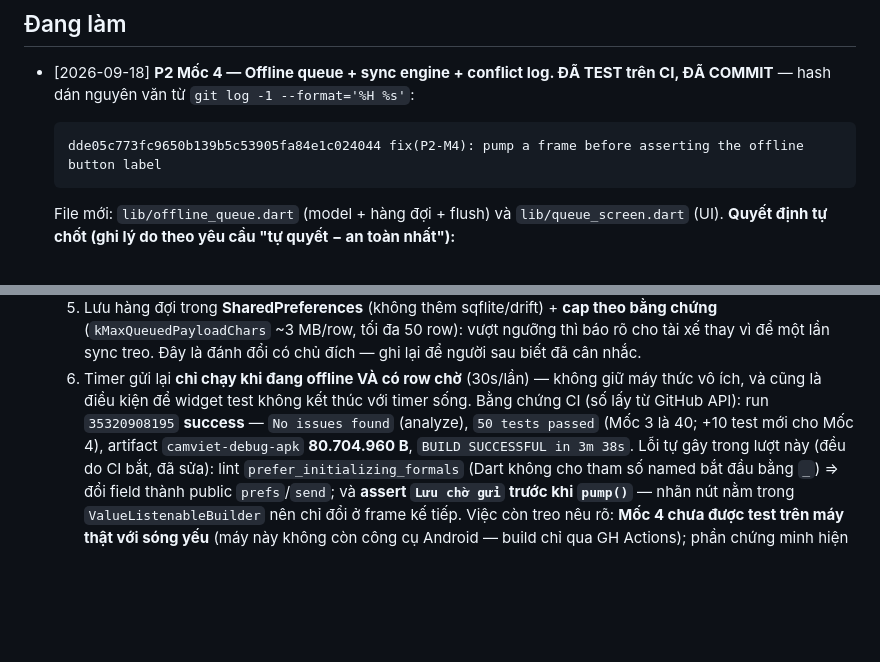
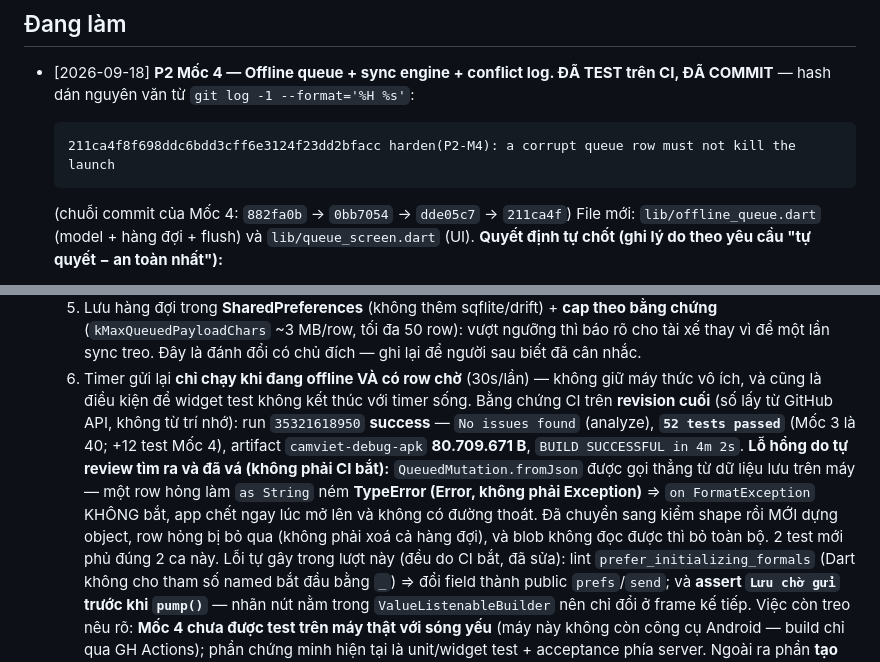
Before and after one commit to hoangsoft90/app_cam, a Markdown page: working.md, 2 parts joined by grey strips. Rendered like a GitHub page; blank space fills up the shorter version.

Commit message:
docs(P2-M4): record the verified revision and the review finding
Final green run 35321618950 on 211ca4f: analyze clean, 52 tests, APK 80,709,671 B.
The corrupt-row hole found in self-review is written down with its cause (a
TypeError is an Error, so the FormatException catch never saw it).

````diff
--- a/working.md
+++ b/working.md
@@ -7,8 +7,9 @@ Task đang làm / đã xong gần đây. Format ngày: `YYYY-MM-DD` (ISO). Dọn
 - [2026-09-18] **P2 Mốc 4 — Offline queue + sync engine + conflict log. ĐÃ TEST trên CI, ĐÃ COMMIT**
   — hash dán nguyên văn từ `git log -1 --format='%H %s'`:
   ```
-  dde05c773fc9650b139b5c53905fa84e1c024044 fix(P2-M4): pump a frame before asserting the offline button label
+  211ca4f8f698ddc6bdd3cff6e3124f23dd2bfacc harden(P2-M4): a corrupt queue row must not kill the launch
   ```
+  (chuỗi commit của Mốc 4: `882fa0b` → `0bb7054` → `dde05c7` → `211ca4f`)
   File mới: `lib/offline_queue.dart` (model + hàng đợi + flush) và `lib/queue_screen.dart` (UI).
   **Quyết định tự chốt (ghi lý do theo yêu cầu "tự quyết − an toàn nhất"):**
   1. **`isOnline` suy ra từ kết quả request thật**, KHÔNG dùng `connectivity_plus`. Lý do: probe interface
@@ -26,9 +27,14 @@ Task đang làm / đã xong gần đây. Format ngày: `YYYY-MM-DD` (ISO). Dọn
      một lần sync treo. Đây là đánh đổi có chủ đích — ghi lại để người sau biết đã cân nhắc.
   6. Timer gửi lại **chỉ chạy khi đang offline VÀ có row chờ** (30s/lần) — không giữ máy thức vô ích,
      và cũng là điều kiện để widget test không kết thúc với timer sống.
-  Bằng chứng CI (số lấy từ GitHub API): run `35320908195` **success** — `No issues found` (analyze),
-  `50 tests passed` (Mốc 3 là 40; +10 test mới cho Mốc 4), artifact `camviet-debug-apk`
-  **80.704.960 B**, `BUILD SUCCESSFUL in 3m 38s`.
+  Bằng chứng CI trên **revision cuối** (số lấy từ GitHub API, không từ trí nhớ): run `35321618950`
+  **success** — `No issues found` (analyze), **`52 tests passed`** (Mốc 3 là 40; +12 test Mốc 4),
+  artifact `camviet-debug-apk` **80.709.671 B**, `BUILD SUCCESSFUL in 4m 2s`.
+  **Lỗ hổng do tự review tìm ra và đã vá (không phải CI bắt):** `QueuedMutation.fromJson` được gọi
+  thẳng từ dữ liệu lưu trên máy — một row hỏng làm `as String` ném **TypeError (Error, không phải
+  Exception)** ⇒ `on FormatException` KHÔNG bắt, app chết ngay lúc mở lên và không có đường thoát.
+  Đã chuyển sang kiểm shape rồi MỚI dựng object, row hỏng bị bỏ qua (không phải xoá cả hàng đợi), và
+  blob không đọc được thì bỏ toàn bộ. 2 test mới phủ đúng 2 ca này.
   Lỗi tự gây trong lượt này (đều do CI bắt, đã sửa): lint `prefer_initializing_formals` (Dart không cho
   tham số named bắt đầu bằng `_`) ⇒ đổi field thành public `prefs`/`send`; và **assert `Lưu chờ gửi`
   trước khi `pump()`** — nhãn nút nằm trong `ValueListenableBuilder` nên chỉ đổi ở frame kế tiếp.
````
Also changed, not shown: checklist.md (+6 -3 lines).
